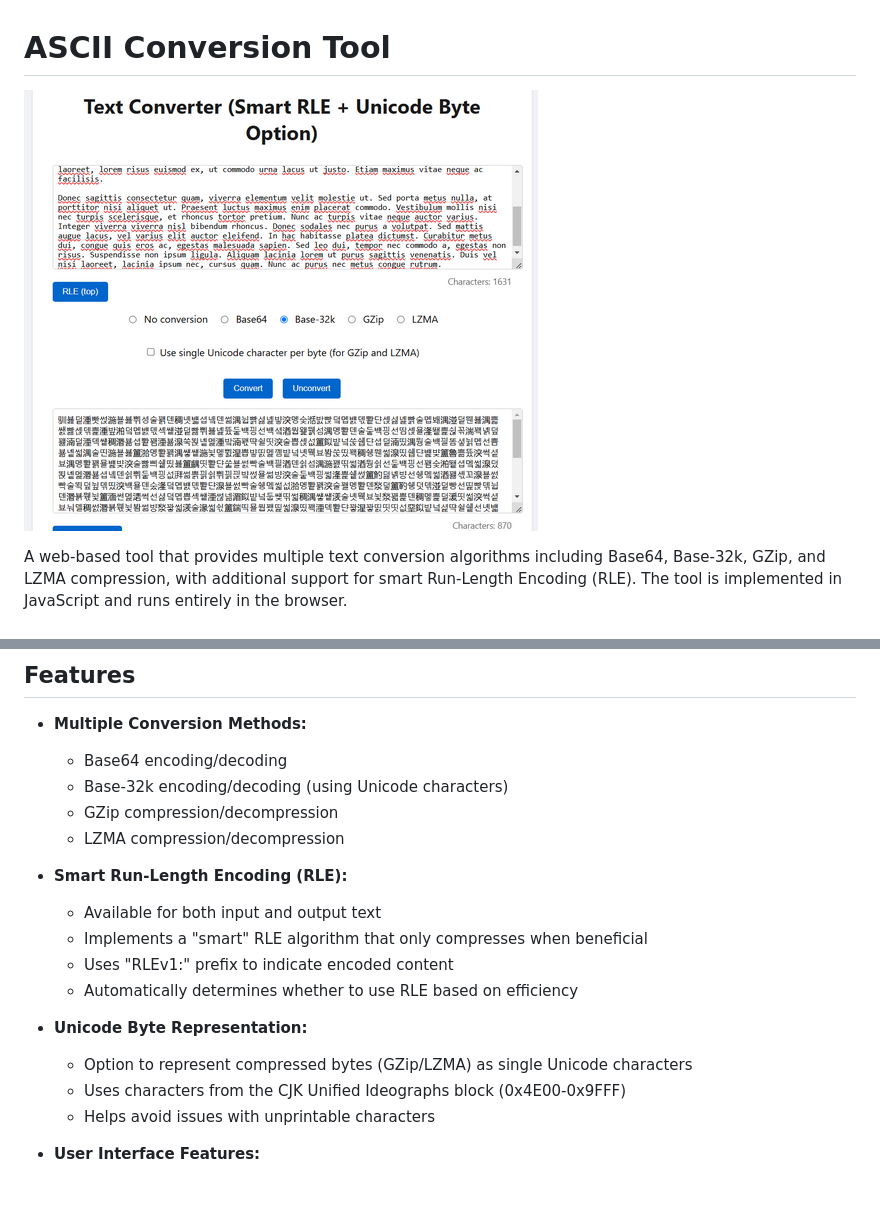
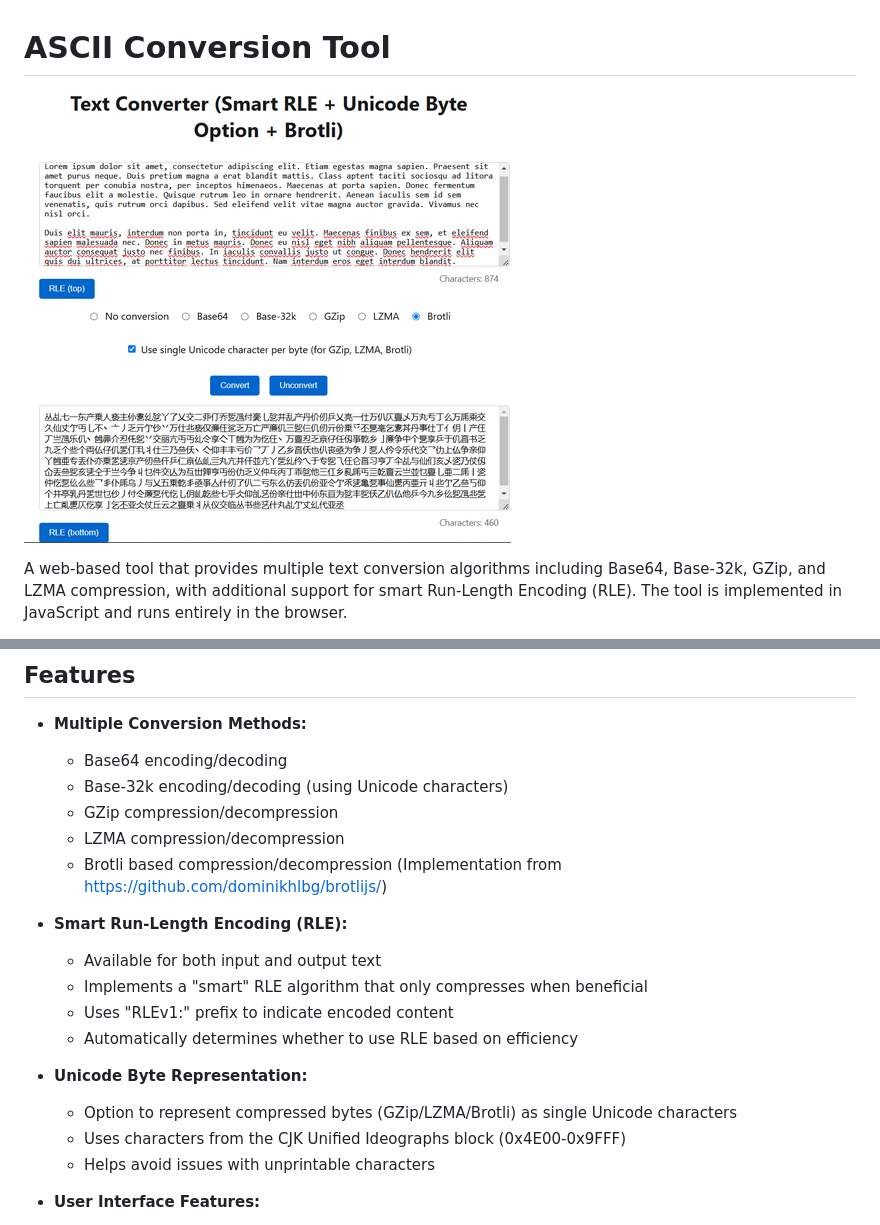
Before and after one commit to Pseudopode/ascii_conversion, a Markdown page: README.md, 2 parts joined by grey strips. Drawn GitHub-style; pictures changed too: screenshot2.png (added); blank space fills up the shorter version.

Commit message:
Added Brotli

```diff
--- a/README.md
+++ b/README.md
@@ -1,6 +1,6 @@
 # ASCII Conversion Tool
 
-![Screenshot of the webpage](./screenshot.png)
+![Screenshot of the webpage](./screenshot2.png)
 
 A web-based tool that provides multiple text conversion algorithms including Base64, Base-32k, GZip, and LZMA compression, with additional support for smart Run-Length Encoding (RLE). The tool is implemented in JavaScript and runs entirely in the browser.
 
@@ -13,6 +13,7 @@ Try it out here: [ASCII Conversion Tool](https://pseudopode.github.io/ascii_conv
   - Base-32k encoding/decoding (using Unicode characters)
   - GZip compression/decompression
   - LZMA compression/decompression
+  - Brotli based compression/decompression (Implementation from https://github.com/dominikhlbg/brotlijs/)
 
 - **Smart Run-Length Encoding (RLE):**
   - Available for both input and output text
@@ -21,7 +22,7 @@ Try it out here: [ASCII Conversion Tool](https://pseudopode.github.io/ascii_conv
   - Automatically determines whether to use RLE based on efficiency
 
 - **Unicode Byte Representation:**
-  - Option to represent compressed bytes (GZip/LZMA) as single Unicode characters
+  - Option to represent compressed bytes (GZip/LZMA/Brotli) as single Unicode characters
   - Uses characters from the CJK Unified Ideographs block (0x4E00-0x9FFF)
   - Helps avoid issues with unprintable characters
 
```
Also changed, not shown: 6 other files.
